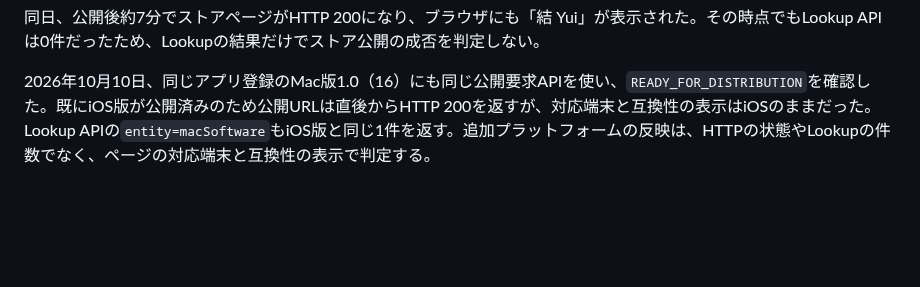
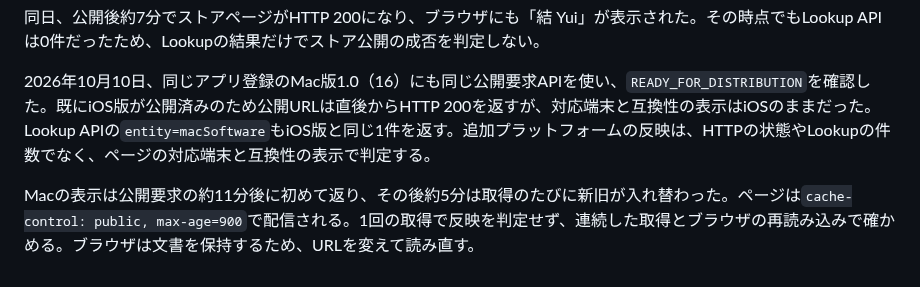
Before and after one commit to kitepon/yui, a Markdown page: rag/ios-app-store-review.md, the part around the change. Rendered like a GitHub page; blank space fills up the shorter version.

```diff
--- a/rag/ios-app-store-review.md
+++ b/rag/ios-app-store-review.md
@@ -46,3 +46,5 @@ Markdown版には属性一覧が省略されていたため、同じApple文書
 同日、公開後約7分でストアページがHTTP 200になり、ブラウザにも「結 Yui」が表示された。その時点でもLookup APIは0件だったため、Lookupの結果だけでストア公開の成否を判定しない。
 
 2026年10月10日、同じアプリ登録のMac版1.0（16）にも同じ公開要求APIを使い、`READY_FOR_DISTRIBUTION`を確認した。既にiOS版が公開済みのため公開URLは直後からHTTP 200を返すが、対応端末と互換性の表示はiOSのままだった。Lookup APIの`entity=macSoftware`もiOS版と同じ1件を返す。追加プラットフォームの反映は、HTTPの状態やLookupの件数でなく、ページの対応端末と互換性の表示で判定する。
+
+Macの表示は公開要求の約11分後に初めて返り、その後約5分は取得のたびに新旧が入れ替わった。ページは`cache-control: public, max-age=900`で配信される。1回の取得で反映を判定せず、連続した取得とブラウザの再読み込みで確かめる。ブラウザは文書を保持するため、URLを変えて読み直す。
```
Also changed, not shown: README.md (+1 -1 lines), docs/apple-platform-release.md (+4 -2 lines).
